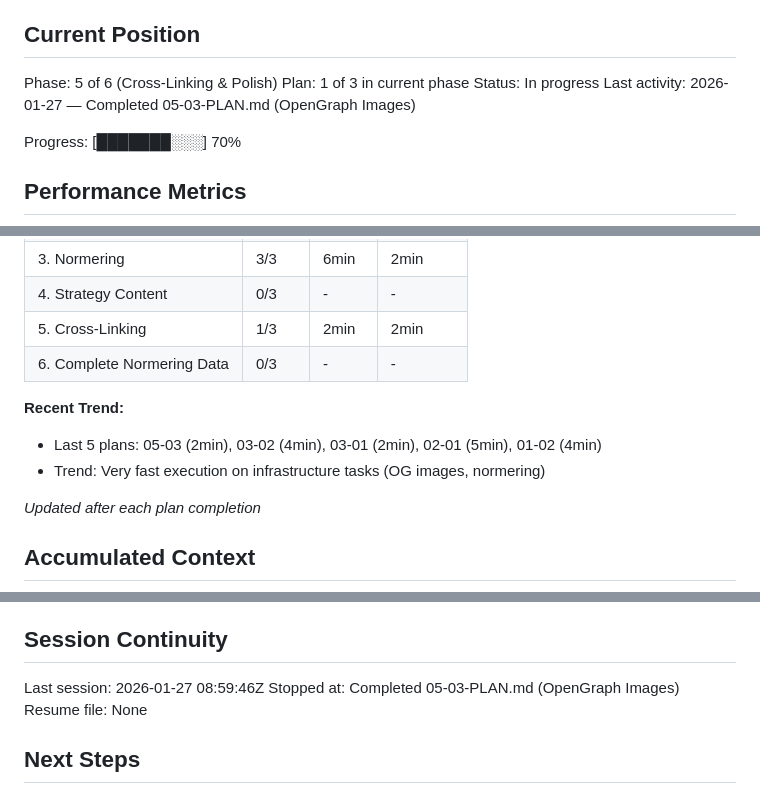
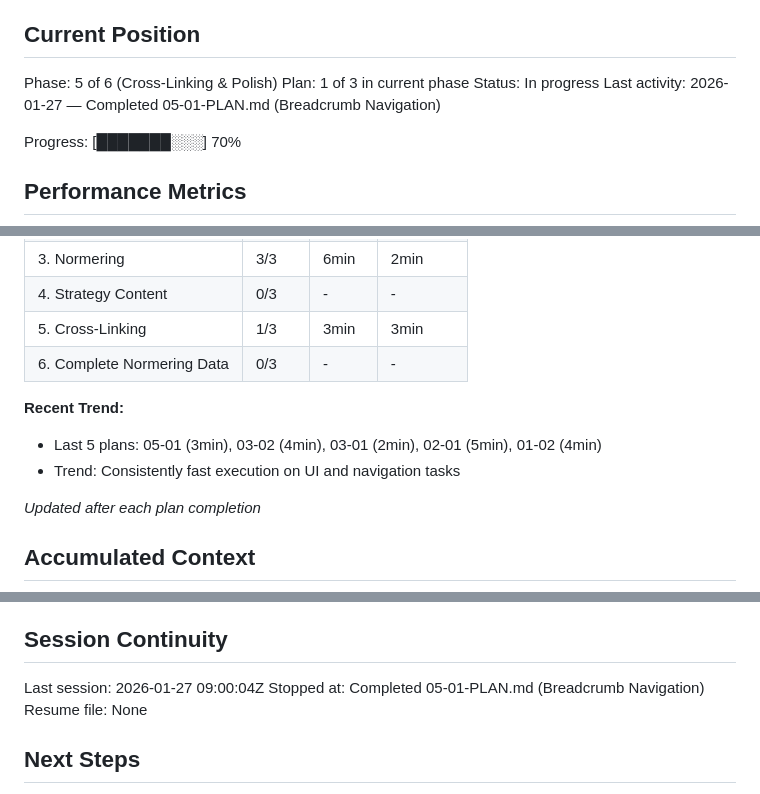
Before and after one commit to Willayam/maxa, a Markdown page: .planning/STATE.md, 3 parts joined by grey strips. Drawn GitHub-style.

Commit message:
docs(05-01): complete breadcrumb navigation plan
Tasks completed: 2/2
- Task 1: Install shadcn breadcrumb and create TestBreadcrumbs component
- Task 2: Integrate breadcrumbs into hogskoleprovet pages

SUMMARY: .planning/phases/05-cross-linking-polish/05-01-SUMMARY.md

```diff
--- a/.planning/STATE.md
+++ b/.planning/STATE.md
@@ -12,7 +12,7 @@ See: .planning/PROJECT.md (updated 2026-01-26)
 Phase: 5 of 6 (Cross-Linking & Polish)
 Plan: 1 of 3 in current phase
 Status: In progress
-Last activity: 2026-01-27 — Completed 05-03-PLAN.md (OpenGraph Images)
+Last activity: 2026-01-27 — Completed 05-01-PLAN.md (Breadcrumb Navigation)
 
 Progress: [███████░░░] 70%
 
@@ -31,12 +31,12 @@ Progress: [███████░░░] 70%
 | 2. Structured Data | 1/1 | 5min | 5min |
 | 3. Normering | 3/3 | 6min | 2min |
 | 4. Strategy Content | 0/3 | - | - |
-| 5. Cross-Linking | 1/3 | 2min | 2min |
+| 5. Cross-Linking | 1/3 | 3min | 3min |
 | 6. Complete Normering Data | 0/3 | - | - |
 
 **Recent Trend:**
-- Last 5 plans: 05-03 (2min), 03-02 (4min), 03-01 (2min), 02-01 (5min), 01-02 (4min)
-- Trend: Very fast execution on infrastructure tasks (OG images, normering)
+- Last 5 plans: 05-01 (3min), 03-02 (4min), 03-01 (2min), 02-01 (5min), 01-02 (4min)
+- Trend: Consistently fast execution on UI and navigation tasks
 
 *Updated after each plan completion*
 
@@ -85,8 +87,8 @@ None yet.
 
 ## Session Continuity
 
-Last session: 2026-01-27 08:59:46Z
-Stopped at: Completed 05-03-PLAN.md (OpenGraph Images)
+Last session: 2026-01-27 09:00:04Z
+Stopped at: Completed 05-01-PLAN.md (Breadcrumb Navigation)
 Resume file: None
 
 ## Next Steps
```
Also changed, not shown: other parts of .planning/STATE.md (+2 -0 lines), 1 other file.
